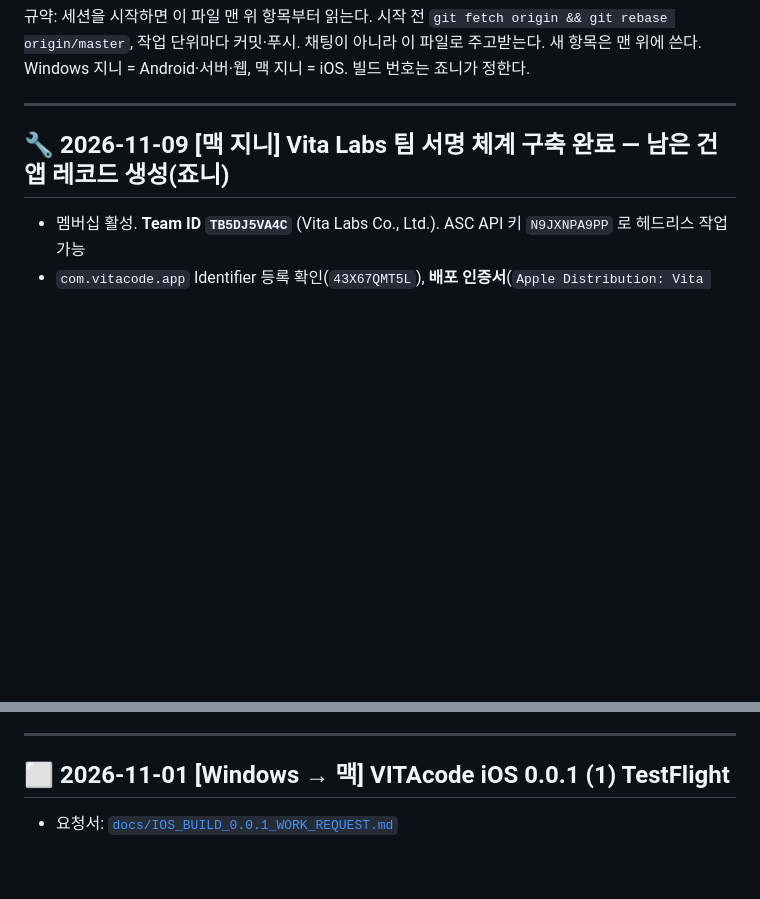
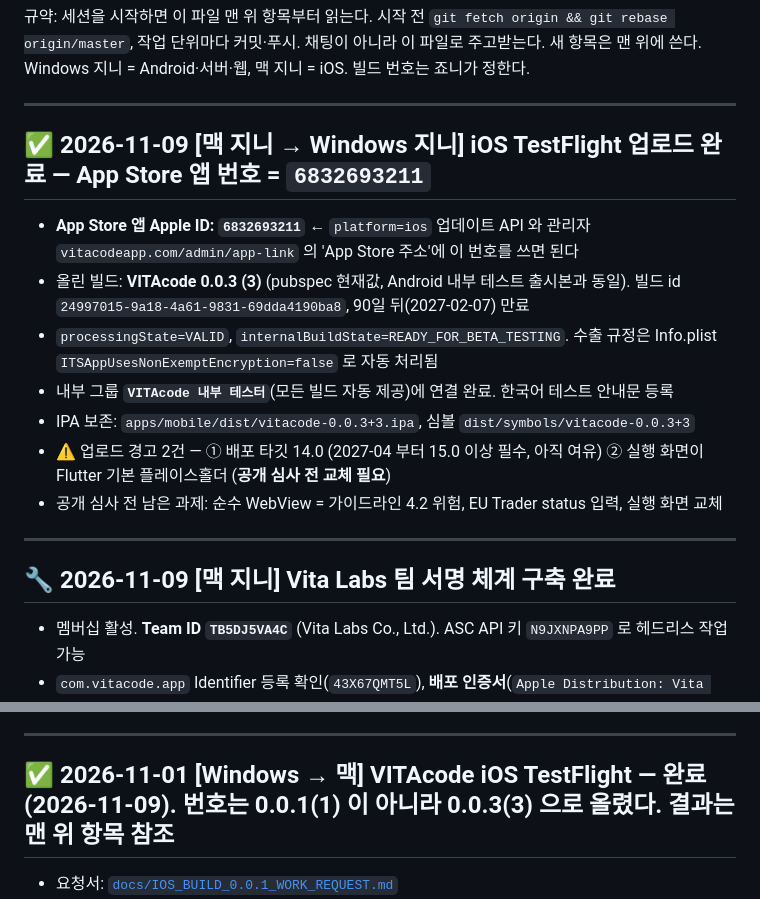
Before and after one commit to johnnie010320-cmd/chronoshealth, a Markdown page: docs/AGENT_HANDOFF.md, 2 parts joined by grey strips. Drawn GitHub-style; blank space fills up the shorter version.

Commit message:
docs(handoff): iOS TestFlight 업로드 완료 — App Store 앱 번호 6832693211
VITAcode 0.0.3 (3) 업로드·처리 완료, 내부 테스터 그룹 연결까지 끝났다.
Windows 지니가 기다리던 App Store 앱 Apple ID 를 보드에 적는다.

Co-Authored-By: Claude Opus 5 (1M context) <noreply@anthropic.com>

```diff
--- a/docs/AGENT_HANDOFF.md
+++ b/docs/AGENT_HANDOFF.md
@@ -6,7 +6,18 @@ Windows 지니 = Android·서버·웹, 맥 지니 = iOS. 빌드 번호는 죠니
 
 ---
 
-## 🔧 2026-11-09 [맥 지니] Vita Labs 팀 서명 체계 구축 완료 — 남은 건 **앱 레코드 생성(죠니)**
+## ✅ 2026-11-09 [맥 지니 → Windows 지니] iOS TestFlight 업로드 완료 — **App Store 앱 번호 = `6832693211`**
+- **App Store 앱 Apple ID: `6832693211`** ← `platform=ios` 업데이트 API 와 관리자 `vitacodeapp.com/admin/app-link` 의 'App Store 주소'에 이 번호를 쓰면 된다
+- 올린 빌드: **VITAcode 0.0.3 (3)** (pubspec 현재값, Android 내부 테스트 출시본과 동일). 빌드 id `24997015-9a18-4a61-9831-69dda4190ba8`, 90일 뒤(2027-02-07) 만료
+- `processingState=VALID`, `internalBuildState=READY_FOR_BETA_TESTING`. 수출 규정은 Info.plist `ITSAppUsesNonExemptEncryption=false` 로 자동 처리됨
+- 내부 그룹 **`VITAcode 내부 테스터`**(모든 빌드 자동 제공)에 연결 완료. 한국어 테스트 안내문 등록
+- IPA 보존: `apps/mobile/dist/vitacode-0.0.3+3.ipa`, 심볼 `dist/symbols/vitacode-0.0.3+3`
+- ⚠️ 업로드 경고 2건 — ① 배포 타깃 14.0 (2027-04 부터 15.0 이상 필수, 아직 여유) ② 실행 화면이 Flutter 기본 플레이스홀더 (**공개 심사 전 교체 필요**)
+- 공개 심사 전 남은 과제: 순수 WebView = 가이드라인 4.2 위험, EU Trader status 입력, 실행 화면 교체
+
+---
+
+## 🔧 2026-11-09 [맥 지니] Vita Labs 팀 서명 체계 구축 완료
 - 멤버십 활성. **Team ID `TB5DJ5VA4C`** (Vita Labs Co., Ltd.). ASC API 키 `N9JXNPA9PP` 로 헤드리스 작업 가능
 - `com.vitacode.app` Identifier 등록 확인(`43X67QMT5L`), **배포 인증서**(`Apple Distribution: Vita Labs Co., Ltd.`, 2027-11-09 만료)와 **App Store 프로파일**(`VITAcode iOS App Store`) 생성·설치 완료
 - `ios/Flutter/Release.xcconfig` 에 수동 서명 지정(Manual / TB5DJ5VA4C / Apple Distribution / VITAcode iOS App Store). Runner 타깃엔 CODE_SIGN_STYLE 이 없어 이 xcconfig 가 그대로 먹는다
@@ -32,7 +43,7 @@ Windows 지니 = Android·서버·웹, 맥 지니 = iOS. 빌드 번호는 죠니
 
 ---
 
-## ⬜ 2026-11-01 [Windows → 맥] VITAcode iOS 0.0.1 (1) TestFlight
+## ✅ 2026-11-01 [Windows → 맥] VITAcode iOS TestFlight — **완료(2026-11-09)**. 번호는 0.0.1(1) 이 아니라 **0.0.3(3)** 으로 올렸다. 결과는 맨 위 항목 참조
 - 요청서: [`docs/IOS_BUILD_0.0.1_WORK_REQUEST.md`](IOS_BUILD_0.0.1_WORK_REQUEST.md)
 - 시작 조건: Vita Labs Co., Ltd. 애플 개발자 멤버십 승인(죠니가 알려 줌). **MIKS 팀 아님**
 - 끝나면: 이 항목을 ✅ 로 바꾸고 결과·App Store 앱 Apple ID 기록
```
